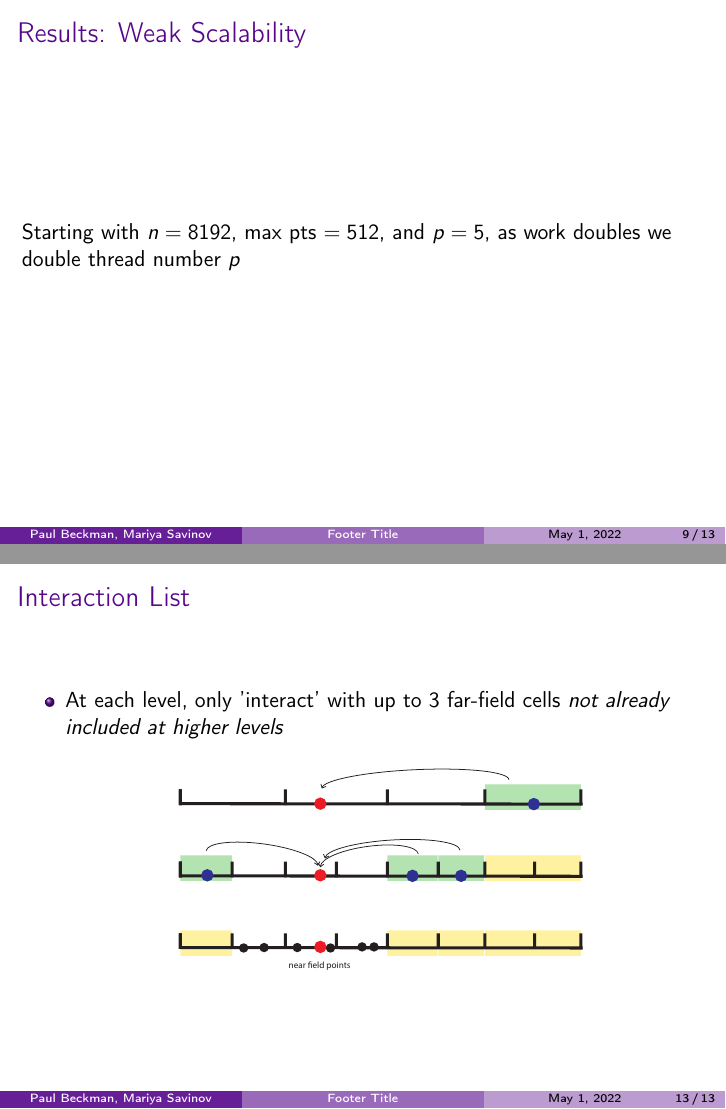
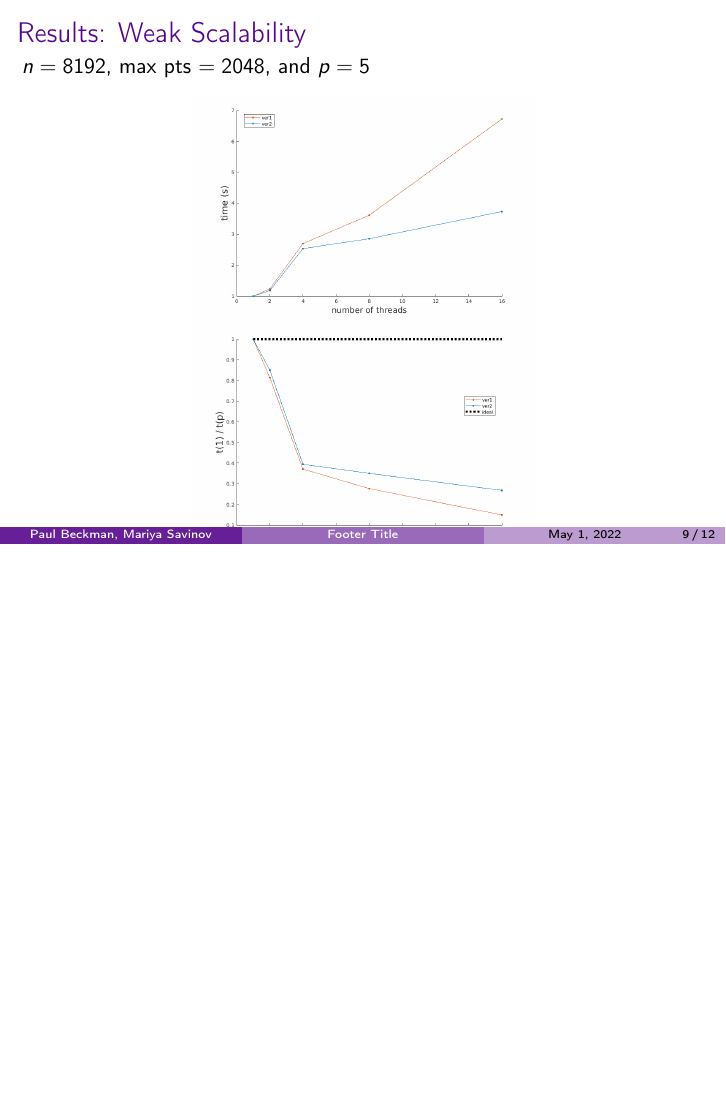
Before and after one commit to pbeckman/fast-summation, LaTeX slides (presentation/HPC_final_slides.tex): pages 34 and 38 of 38 before the commit and page 35 of 38 after it, the two joined at a grey line, the shorter picture padded with empty space. Compiled offline with pdfLaTeX.

Commit message:
Updated figures and presentation slides

```diff
--- a/presentation/HPC_final_slides.tex
+++ b/presentation/HPC_final_slides.tex
@@ -212,14 +213,15 @@
 
 \begin{frame}{Results: Weak Scalability}
     \pause
-    Starting with $n=8192$, max pts $=512$, and $p=5$, as work doubles we double thread number $p$
-    %\begin{figure}
-    %\begin{center}
-    %\includegraphics[width=0.85\textwidth, angle=0]{{varying_m_n32768_p5_8}.png}
-    %\end{center}
+    $n=8192$, max pts $=2048$, and $p=5$
+    \begin{figure}
+    \begin{center}
+    \includegraphics[width=0.5\textwidth, angle=0]{{weak_scalability}.png}
+    \includegraphics[width=0.5\textwidth, angle=0]{{weak_scalability2}.png}
+    \end{center}
     %\caption{S}
-    %\label{fig:comp_vers}
-    %\end{figure}
+    \label{fig:weak_scalability}
+    \end{figure}
 \end{frame}
 
 \begin{frame}{Supplemental Slides}
@@ -270,18 +272,5 @@
   \end{itemize}
 \end{frame}
 
-\begin{frame}{Interaction List}
-  \begin{itemize}
-  \item At each level, only 'interact' with up to 3 far-field cells \emph{not already included at higher levels}
-  \begin{figure}
-  \begin{center}
-  \includegraphics[width=0.65\textwidth, angle=0]{{interaction_list}.pdf}
-  \end{center}
-  %\caption{S}
-  \label{fig:interaction_list}
-  \end{figure}
-  \end{itemize}
-\end{frame}
-
 
 \end{document}
```
Also changed, not shown: presentation/HPC_final_slides.pdf, presentation/strong_scalability.png, presentation/strong_scalability2.png, presentation/varying_m_n32768_p5_4_8.png, presentation/varying_n_m32_p5.png, presentation/weak_scalability.png (added), presentation/weak_scalability2.png (added), presentation/HPC_final_slides.tex (11 more changed lines).
